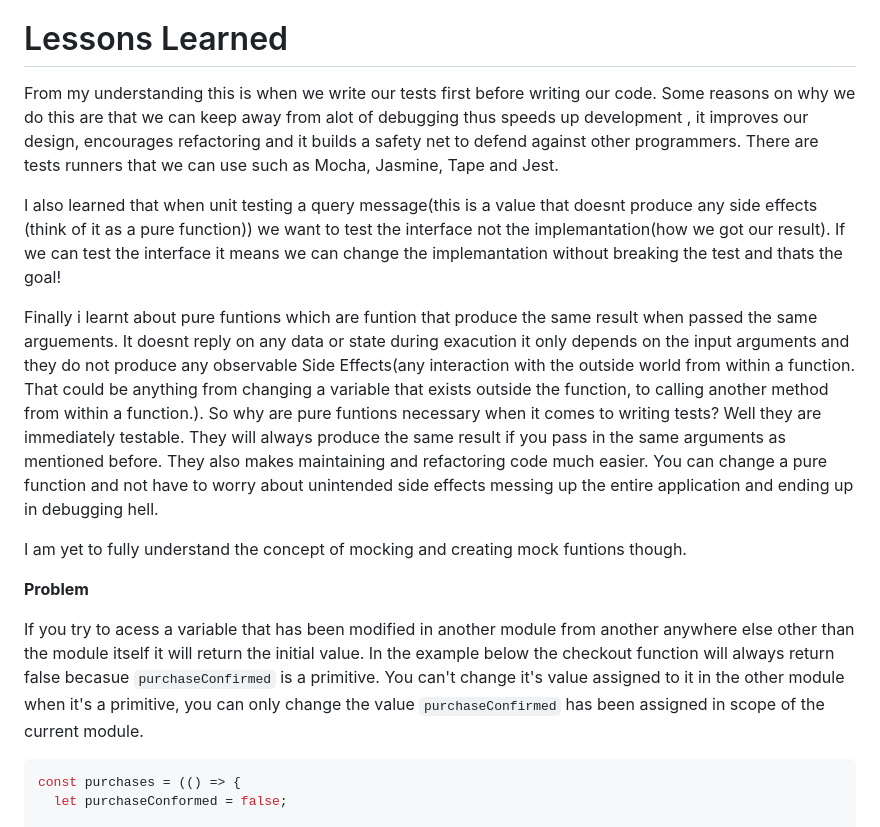
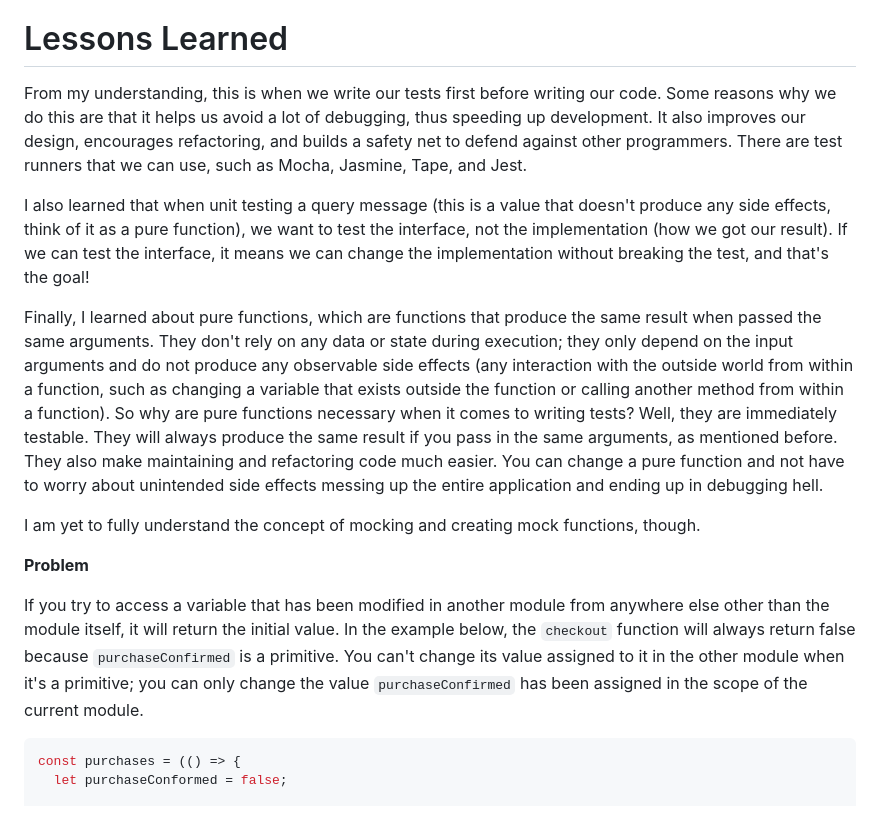
Before and after one commit to icep0ps/battleships, a Markdown page: README.md, the part around the change. Drawn GitHub-style.

````diff
--- a/README.md
+++ b/README.md
@@ -16,17 +16,17 @@ Live Preview : [Play BattleShips](icep0ps.github.io/calculator/)
 
 # Lessons Learned
 
-From my understanding this is when we write our tests first before writing our code. Some reasons on why we do this are that we can keep away from alot of debugging thus speeds up development , it improves our design, encourages refactoring and it builds a safety net to defend against other programmers. There are tests runners that we can use such as Mocha, Jasmine, Tape and Jest.
+From my understanding, this is when we write our tests first before writing our code. Some reasons why we do this are that it helps us avoid a lot of debugging, thus speeding up development. It also improves our design, encourages refactoring, and builds a safety net to defend against other programmers. There are test runners that we can use, such as Mocha, Jasmine, Tape, and Jest.
 
-I also learned that when unit testing a query message(this is a value that doesnt produce any side effects (think of it as a pure function)) we want to test the interface not the implemantation(how we got our result). If we can test the interface it means we can change the implemantation without breaking the test and thats the goal!
+I also learned that when unit testing a query message (this is a value that doesn't produce any side effects, think of it as a pure function), we want to test the interface, not the implementation (how we got our result). If we can test the interface, it means we can change the implementation without breaking the test, and that's the goal!
 
-Finally i learnt about pure funtions which are funtion that produce the same result when passed the same arguements. It doesnt reply on any data or state during exacution it only depends on the input arguments and they do not produce any observable Side Effects(any interaction with the outside world from within a function. That could be anything from changing a variable that exists outside the function, to calling another method from within a function.). So why are pure funtions necessary when it comes to writing tests? Well they are immediately testable. They will always produce the same result if you pass in the same arguments as mentioned before. They also makes maintaining and refactoring code much easier. You can change a pure function and not have to worry about unintended side effects messing up the entire application and ending up in debugging hell.
+Finally, I learned about pure functions, which are functions that produce the same result when passed the same arguments. They don't rely on any data or state during execution; they only depend on the input arguments and do not produce any observable side effects (any interaction with the outside world from within a function, such as changing a variable that exists outside the function or calling another method from within a function). So why are pure functions necessary when it comes to writing tests? Well, they are immediately testable. They will always produce the same result if you pass in the same arguments, as mentioned before. They also make maintaining and refactoring code much easier. You can change a pure function and not have to worry about unintended side effects messing up the entire application and ending up in debugging hell.
 
-I am yet to fully understand the concept of mocking and creating mock funtions though.
+I am yet to fully understand the concept of mocking and creating mock functions, though.
 
 **Problem**
 
-If you try to acess a variable that has been modified in another module from another anywhere else other than the module itself it will return the initial value. In the example below the checkout function will always return false becasue `purchaseConfirmed` is a primitive. You can't change it's value assigned to it in the other module when it's a primitive, you can only change the value `purchaseConfirmed` has been assigned in scope of the current module.
+If you try to access a variable that has been modified in another module from anywhere else other than the module itself, it will return the initial value. In the example below, the `checkout` function will always return false because `purchaseConfirmed` is a primitive. You can't change its value assigned to it in the other module when it's a primitive; you can only change the value `purchaseConfirmed` has been assigned in the scope of the current module.
 
 ```js
 const purchases = (() => {
````
